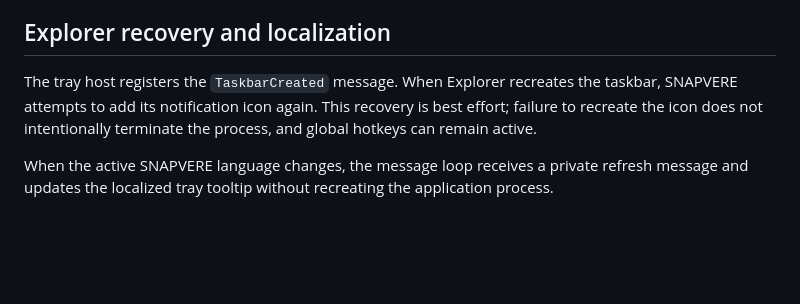
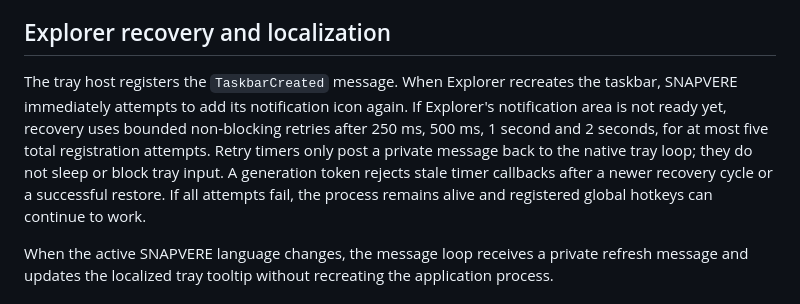
Before and after one commit to bren-wp/SNAPVERE, a Markdown page: docs/TRAY-LIFECYCLE.md, the part around the change. GitHub-like rendering; blank space fills up the shorter version.

Commit message:
docs: detail bounded Explorer tray retry behavior

```diff
--- a/docs/TRAY-LIFECYCLE.md
+++ b/docs/TRAY-LIFECYCLE.md
@@ -24,7 +24,7 @@ Rapid Region Capture clicks are debounced. Exceptions raised by UI command subsc
 
 ## Explorer recovery and localization
 
-The tray host registers the `TaskbarCreated` message. When Explorer recreates the taskbar, SNAPVERE attempts to add its notification icon again. This recovery is best effort; failure to recreate the icon does not intentionally terminate the process, and global hotkeys can remain active.
+The tray host registers the `TaskbarCreated` message. When Explorer recreates the taskbar, SNAPVERE immediately attempts to add its notification icon again. If Explorer's notification area is not ready yet, recovery uses bounded non-blocking retries after 250 ms, 500 ms, 1 second and 2 seconds, for at most five total registration attempts. Retry timers only post a private message back to the native tray loop; they do not sleep or block tray input. A generation token rejects stale timer callbacks after a newer recovery cycle or a successful restore. If all attempts fail, the process remains alive and registered global hotkeys can continue to work.
 
 When the active SNAPVERE language changes, the message loop receives a private refresh message and updates the localized tray tooltip without recreating the application process.
 
```
